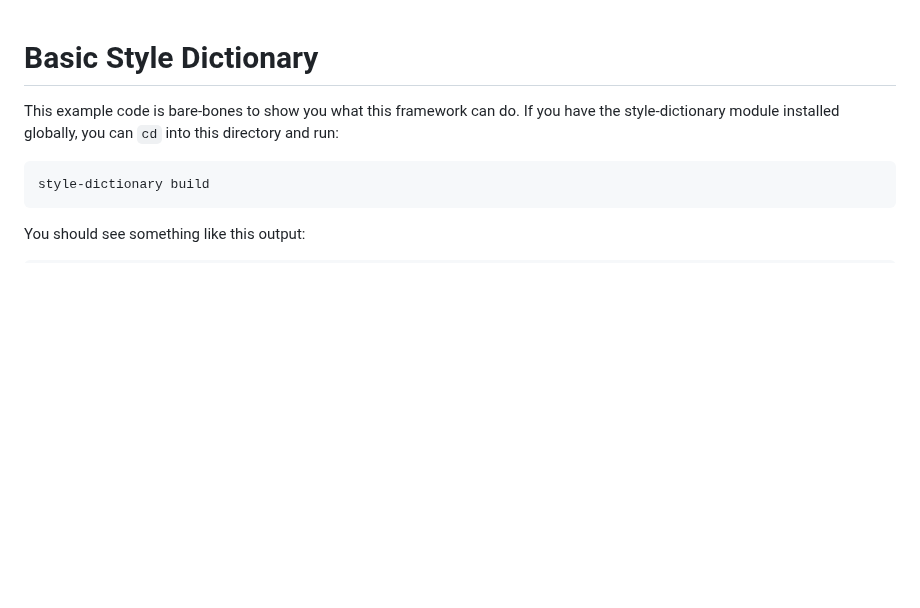
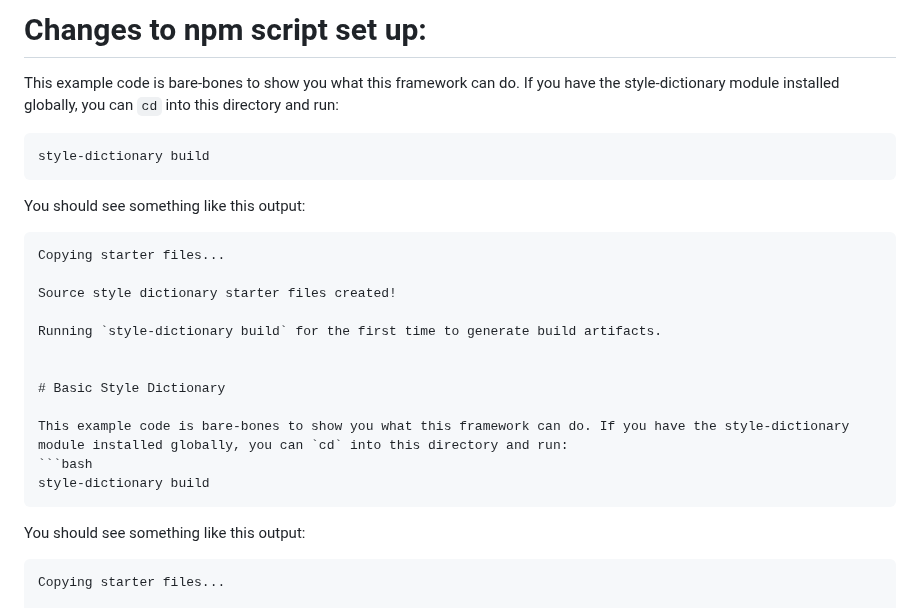
Before and after one commit to iklo23/My-Figma-Tokens-Test, a Markdown page: README.md, the part around the change. Drawn GitHub-style; blank space fills up the shorter version.

````diff
--- a/README.md
+++ b/README.md
@@ -1,3 +1,21 @@
+
+
+# Changes to npm script set up:
+
+This example code is bare-bones to show you what this framework can do. If you have the style-dictionary module installed globally, you can `cd` into this directory and run:
+```bash
+style-dictionary build
+```
+
+You should see something like this output:
+```
+Copying starter files...
+
+Source style dictionary starter files created!
+
+Running `style-dictionary build` for the first time to generate build artifacts.
+
+
 # Basic Style Dictionary
 
 This example code is bare-bones to show you what this framework can do. If you have the style-dictionary module installed globally, you can `cd` into this directory and run:
````
